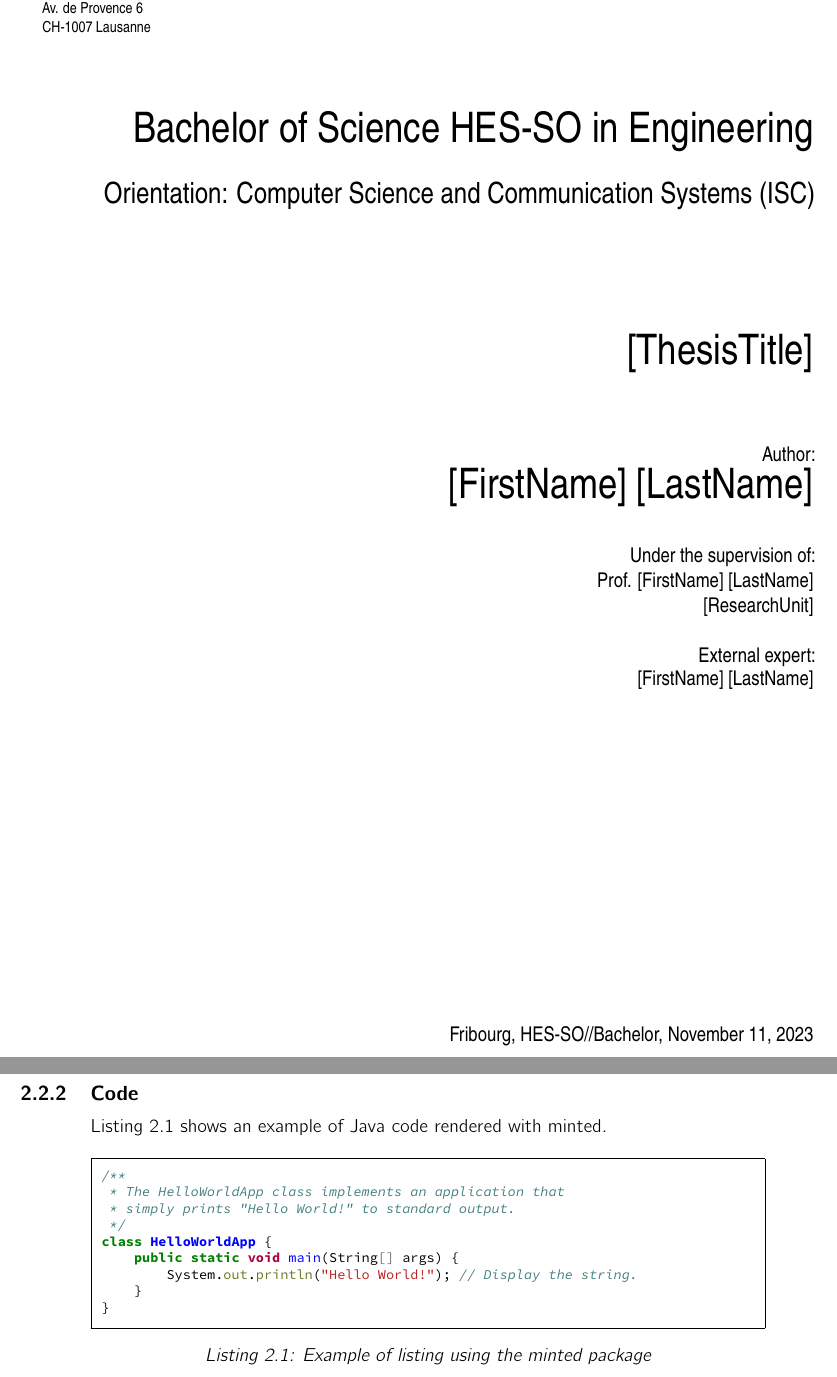
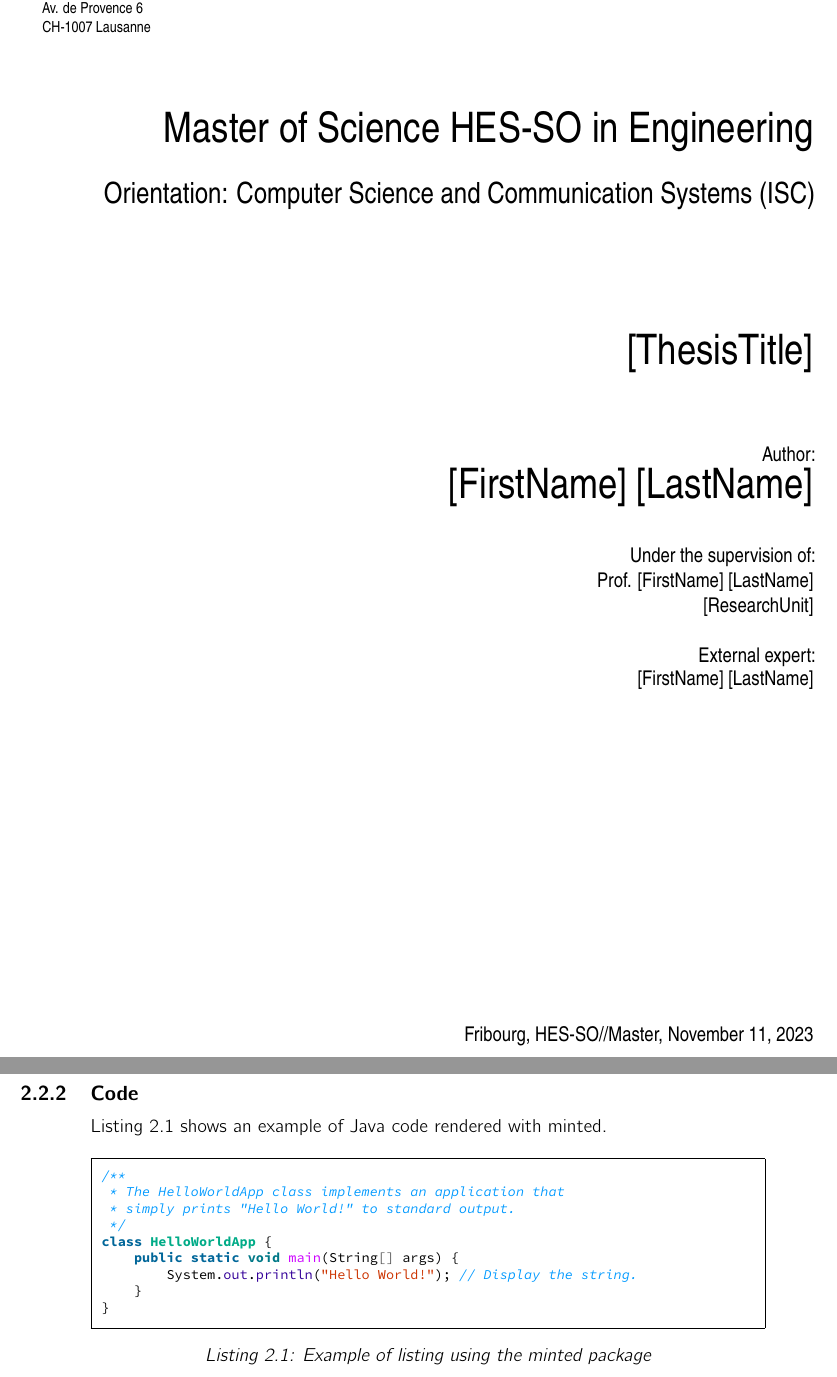
Before and after one commit to bastienvty/hesso-template-latex, a LaTeX thesis (report.tex, which reads settings/codestyles.tex, structure/1-head/ch1_titlepage.tex): two parts of pages 1 and 26 of 45, joined at a grey line, cut so that both start at the same text. Compiled offline with pdfLaTeX.

```diff
--- a/settings/codestyles.tex
+++ b/settings/codestyles.tex
@@ -20,39 +20,66 @@
 % Java
 \newminted{java}{frame=single, framesep=6pt, breaklines=true, fontsize=\scriptsize}
 \newmintedfile{java}{frame=single, framesep=6pt, breaklines=true, fontsize=\scriptsize}
+%TC:group javacode 0 0
 
 % C
 \newminted{c}{frame=single, framesep=6pt, breaklines=true, fontsize=\scriptsize}
 \newmintedfile{c}{frame=single, framesep=6pt, breaklines=true, fontsize=\scriptsize}
+%TC:group ccode 0 0
 
 % CPP
 \newminted{cpp}{frame=single, framesep=6pt, breaklines=true, fontsize=\scriptsize}
 \newmintedfile{cpp}{frame=single, framesep=6pt, breaklines=true, fontsize=\scriptsize}
+%TC:group cppcode 0 0
 
 % Scala
 \newminted{scala}{frame=single, framesep=6pt, breaklines=true, fontsize=\scriptsize}
 \newmintedfile{scala}{frame=single, framesep=6pt, breaklines=true, fontsize=\scriptsize}
+%TC:group scalacode 0 0
 
 % Clojure
 \newminted{clojure}{frame=single, framesep=6pt, breaklines=true, fontsize=\scriptsize}
 \newmintedfile{clojure}{frame=single, framesep=6pt, breaklines=true, fontsize=\scriptsize}
+%TC:group clojurecode 0 0
 
 % Python
 \newminted{python}{frame=single, framesep=6pt, breaklines=true, fontsize=\scriptsize}
 \newmintedfile{python}{frame=single, framesep=6pt, breaklines=true, fontsize=\scriptsize}
+%TC:group pythoncode 0 0
 
 % Sql
 \newminted{sql}{frame=single, framesep=6pt, breaklines=true, fontsize=\scriptsize}
 \newmintedfile{sql}{frame=single, framesep=6pt, breaklines=true, fontsize=\scriptsize}
+%TC:group sqlcode 0 0
 
 % Json
 \newminted{json}{frame=single, framesep=6pt, breaklines=true, fontsize=\scriptsize}
 \newmintedfile{json}{frame=single, framesep=6pt, breaklines=true, fontsize=\scriptsize}
+%TC:group jsoncode 0 0
 
 % Yaml
 \newminted{yaml}{frame=single, framesep=6pt, breaklines=true, fontsize=\scriptsize}
 \newmintedfile{yaml}{frame=single, framesep=6pt, breaklines=true, fontsize=\scriptsize}
+\usemintedstyle[yaml]{pastie}
+%TC:group yamlcode 0 0
+
+% Rust
+\newminted{rust}{frame=single, framesep=6pt, breaklines=true, fontsize=\scriptsize}
+\newmintedfile{rust}{frame=single, framesep=6pt, breaklines=true, fontsize=\scriptsize}
+%TC:group rustcode 0 0
+
+% Go
+\newminted{go}{frame=single, framesep=6pt, breaklines=true, fontsize=\scriptsize}
+\newmintedfile{go}{frame=single, framesep=6pt, breaklines=true, fontsize=\scriptsize}
+\usemintedstyle[go]{manni}
+%TC:group gocode 0 0
 
 % Plain text
-\newminted{text}{frame=single, framesep=6pt, breaklines=true, breakanywhere, fontsize=\scriptsize, escapeinside=||}
+\newminted{text}{frame=single, framesep=6pt, breaklines=true, breakanywhere, fontsize=\scriptsize, escapeinside=||} % example: |\colorbox{green}{highlight code}|
 \newmintedfile{text}{frame=single, framesep=6pt, breaklines=true, breakanywhere, fontsize=\scriptsize}
+%TC:group textcode 0 0
+
+% Shell
+\newminted{shell}{frame=single, framesep=6pt, breaklines=true, breakanywhere, fontsize=\scriptsize}
+\newmintedfile{shell}{frame=single, framesep=6pt, breaklines=true, breakanywhere, fontsize=\scriptsize}
+%TC:group shellcode 0 0
--- a/structure/1-head/ch1_titlepage.tex
+++ b/structure/1-head/ch1_titlepage.tex
@@ -25,7 +25,7 @@
 		~\\[0.5cm]
 
 		{
-		\Huge Bachelor of Science HES-SO in Engineering\\[0.5cm]
+		\Huge Master of Science HES-SO in Engineering\\[0.5cm]
 		}
 
 		{
@@ -56,7 +56,7 @@
 		\vfill
 
 		% Bottom of the page
-		{\large \Place, HES-SO//Bachelor, \Date}
+		{\large \Place, HES-SO//Master, \Date}
 
 	\end{flushright}
 }
```
Also changed, not shown: report.tex (+0 -2 lines), settings/settings_base.tex (+4 -0 lines), settings/metadata.tex (line endings or trailing spaces).
